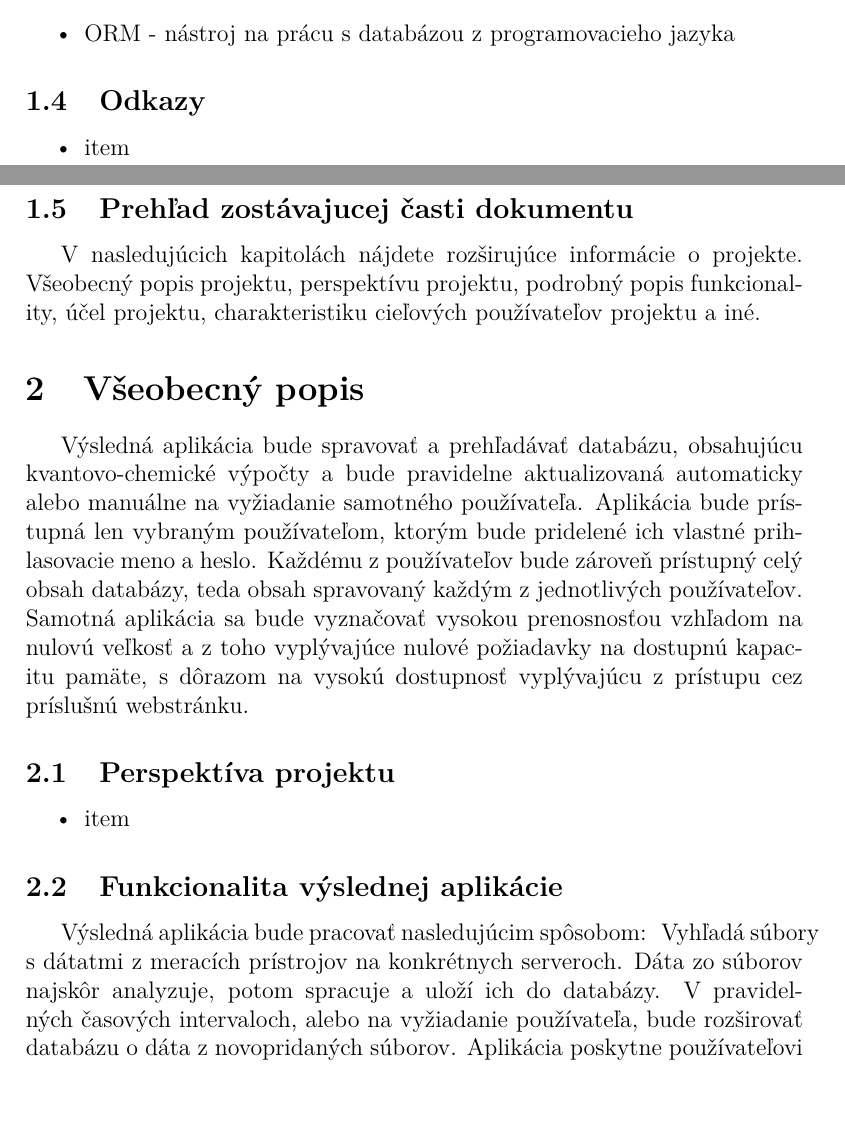
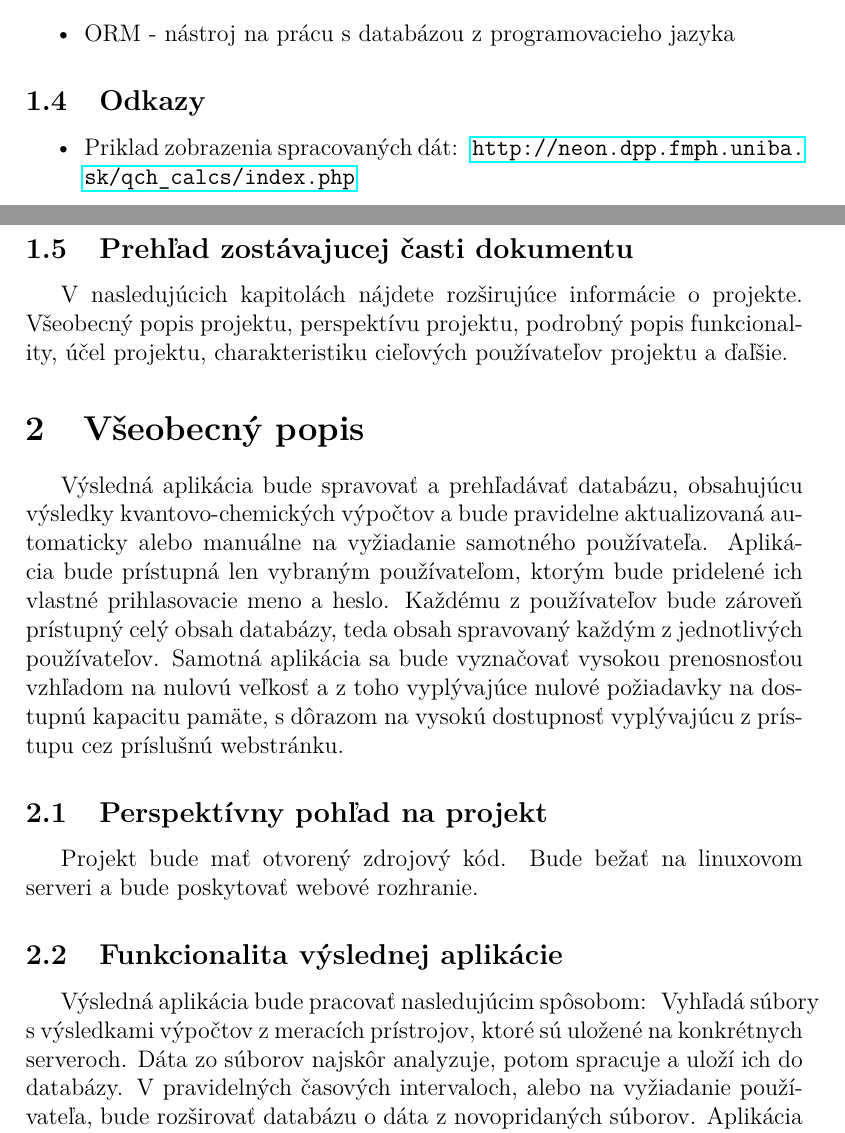
Before and after one commit to TIS2016/KChVypocty, a LaTeX document (katalog_poziadaviek.tex): two parts of pages 3 and 4 of 6, joined at a grey line, cut so that both start at the same text. Compiled offline with pdfLaTeX.

Commit message:
finalne upravy katalogu poziadaviek

```diff
--- a/katalog_poziadaviek.tex
+++ b/katalog_poziadaviek.tex
@@ -56,26 +56,24 @@ Bonusovou funkcionalitou bude grafické zobrazenie jednotlivých analyzovaných
 
 \subsection{Odkazy}
 \begin{itemize}
-	\item item
+	\item Priklad zobrazenia spracovaných dát: \ \url{http://neon.dpp.fmph.uniba.sk/qch_calcs/index.php}
 \end{itemize}
 
 \subsection{Prehľad zostávajucej časti dokumentu}
 V nasledujúcich kapitolách nájdete rozširujúce informácie o projekte.
-Všeobecný popis projektu, perspektívu projektu, podrobný popis funkcionality, účel projektu, charakteristiku cieľových používateľov projektu a iné.
+Všeobecný popis projektu, perspektívu projektu, podrobný popis funkcionality, účel projektu, charakteristiku cieľových používateľov projektu a ďaľšie.
 
 
 \section{Všeobecný popis}
-Výsledná aplikácia bude spravovať a prehľadávať databázu, obsahujúcu kvantovo-chemické výpočty a bude pravidelne aktualizovaná automaticky alebo manuálne na vyžiadanie samotného používateľa. Aplikácia bude prístupná len vybraným používateľom, ktorým bude pridelené ich vlastné prihlasovacie
-meno a heslo. Každému z používateľov bude zároveň prístupný celý obsah databázy, teda obsah spravovaný každým z jednotlivých používateľov. Samotná aplikácia sa bude vyznačovať vysokou prenosnosťou vzhľadom na nulovú veľkosť a z toho vyplývajúce nulové požiadavky na dostupnú kapacitu pamäte, s dôrazom na vysokú dostupnosť vyplývajúcu z prístupu cez príslušnú webstránku.
+Výsledná aplikácia bude spravovať a prehľadávať databázu, obsahujúcu výsledky kvantovo-chemických výpočtov a bude pravidelne aktualizovaná automaticky alebo manuálne na vyžiadanie samotného používateľa. Aplikácia bude prístupná len vybraným používateľom, ktorým bude pridelené ich vlastné prihlasovacie meno a heslo. Každému z používateľov bude zároveň prístupný celý obsah databázy, teda obsah spravovaný každým z jednotlivých používateľov. Samotná aplikácia sa bude vyznačovať vysokou prenosnosťou vzhľadom na nulovú veľkosť a z toho vyplývajúce nulové požiadavky na dostupnú kapacitu pamäte, s dôrazom na vysokú dostupnosť vyplývajúcu z prístupu cez príslušnú webstránku.
 
-\subsection{Perspektíva projektu}
-\begin{itemize}
-	\item item
-\end{itemize}
+\subsection{Perspektívny pohľad na projekt}
+Projekt bude mať otvorený zdrojový kód. Bude bežať na linuxovom serveri a bude poskytovať webové rozhranie.
+
 
 \subsection{Funkcionalita výslednej aplikácie}
 Výsledná aplikácia bude pracovať nasledujúcim spôsobom: \
-Vyhľadá súbory s dátatmi z meracích prístrojov na konkrétnych serveroch. Dáta zo súborov najskôr analyzuje, potom spracuje a uloží ich do databázy.
+Vyhľadá súbory s výsledkami výpočtov z meracích prístrojov, ktoré sú uložené na konkrétnych serveroch. Dáta zo súborov najskôr analyzuje, potom spracuje a uloží ich do databázy.
 V pravidelných časových intervaloch, alebo na vyžiadanie používateľa, bude rozširovať databázu o dáta z novopridaných súborov. Aplikácia poskytne používateľovi jednoduché a intuitívne webové rozhranie, v ktorom bude možné vykonávať požadované operácie nad dátami z databázy, ako je napríklad pokročilé vyhľadávanie na základe rôznych kritérii či možnosť jednoduchécho vykreslenia molekuly na základe údajov z databázy. Webové rozhranie bude vedieť poskytnúť informácie o určitej molekule, či bola niekedy analyzovaná, akými metódami bola analyzovaná a podobne. Na prácu s aplikáciou postačí pripojenie na internet a webový prehliadač. Aplikácia bude chránená heslom a každý používateľ bude mať svoje prihlasovacie údaje, ktoré bude možné zmeniť. Nových používateľov bude mocť pridávať iba administrátor.
 
 \subsection{Charakteristika používateľov}
```
Also changed, not shown: katalog_poziadaviek.pdf, katalog_poziadaviek.tex (14 more changed lines).
